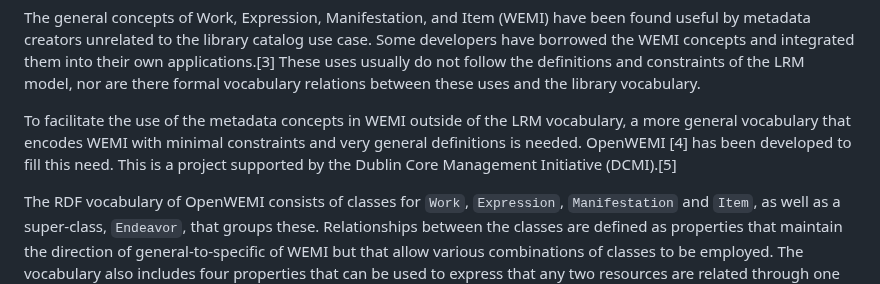
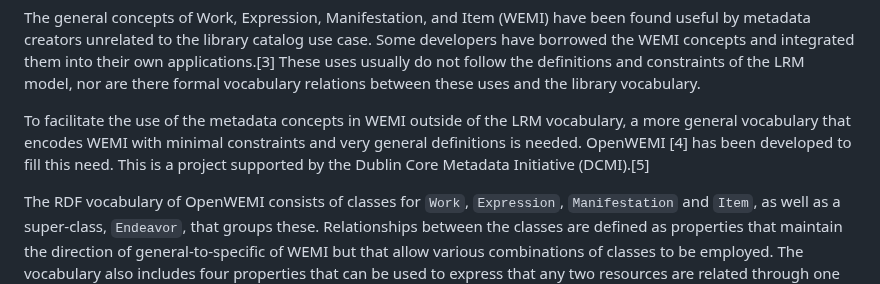
Before and after one commit to dcmi/openwemi, a Markdown page: presentations/announcing2024.md, the part around the change. Rendered like a GitHub page.

Commit message:
management -> metadata

```diff
--- a/presentations/announcing2024.md
+++ b/presentations/announcing2024.md
@@ -12,7 +12,7 @@ These are incorporated into the Library Reference Model (LRM) where they are def
 
 The general concepts of Work, Expression, Manifestation, and Item (WEMI) have been found useful by metadata creators unrelated to the library catalog use case. Some developers have borrowed the WEMI concepts and integrated them into their own applications.[3] These uses usually do not follow the definitions and constraints of the LRM model, nor are there formal vocabulary relations between these uses and the library vocabulary.
 
-To facilitate the use of the metadata concepts in WEMI outside of the LRM vocabulary, a more general vocabulary that encodes WEMI with minimal constraints and very general definitions is needed. OpenWEMI [4] has been developed to fill this need. This is a project supported by the Dublin Core Management Initiative (DCMI).[5]
+To facilitate the use of the metadata concepts in WEMI outside of the LRM vocabulary, a more general vocabulary that encodes WEMI with minimal constraints and very general definitions is needed. OpenWEMI [4] has been developed to fill this need. This is a project supported by the Dublin Core Metadata Initiative (DCMI).[5]
 
 The RDF vocabulary of OpenWEMI consists of classes for `Work`, `Expression`, `Manifestation` and `Item`, as well as a super-class, `Endeavor`, that groups these. Relationships between the classes are defined as properties that maintain the direction of general-to-specific of WEMI but that allow various combinations of classes to be employed. The vocabulary also includes four properties that can be used to express that any two resources are related through one or more WEMI  classes, e.g. `commonWork`.
 
```
